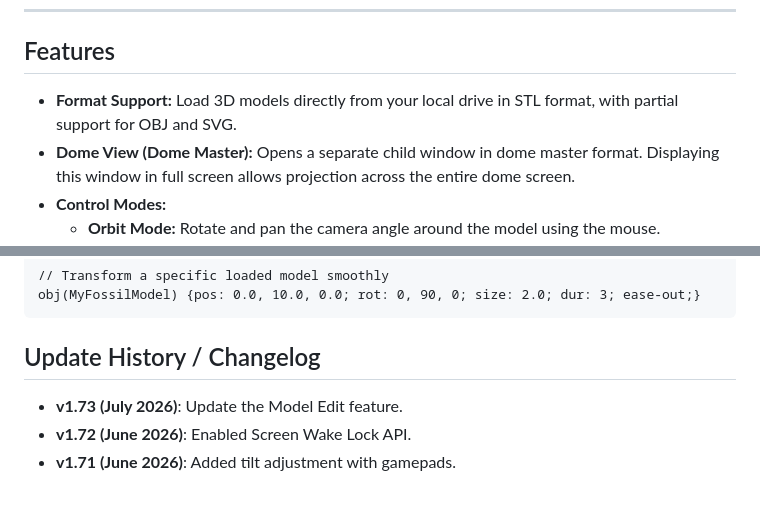
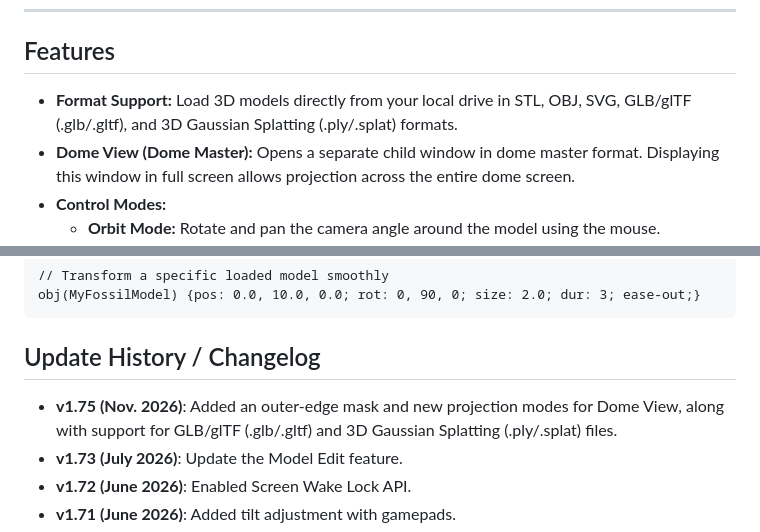
Before and after one commit to tasukuyoshioka/hoshizuna, a Markdown page: README.md, 2 parts joined by grey strips. Drawn GitHub-style; blank space fills up the shorter version.

````diff
--- a/README.md
+++ b/README.md
@@ -8,7 +8,7 @@ A lightweight, browser-based 3D model viewer designed for projecting 3D models i
 
 ## Features
 
-- **Format Support:** Load 3D models directly from your local drive in STL format, with partial support for OBJ and SVG.
+- **Format Support:** Load 3D models directly from your local drive in STL, OBJ, SVG, GLB/glTF (.glb/.gltf), and 3D Gaussian Splatting (.ply/.splat) formats.
 - **Dome View (Dome Master):** Opens a separate child window in dome master format. Displaying this window in full screen allows projection across the entire dome screen.
 - **Control Modes:**
   - **Orbit Mode:** Rotate and pan the camera angle around the model using the mouse.
@@ -45,6 +45,7 @@ obj(MyFossilModel) {pos: 0.0, 10.0, 0.0; rot: 0, 90, 0; size: 2.0; dur: 3; ease-
 ```
 
 ## Update History / Changelog
+- **v1.75 (Nov. 2026)**: Added an outer-edge mask and new projection modes for Dome View, along with support for GLB/glTF (.glb/.gltf) and 3D Gaussian Splatting (.ply/.splat) files.
 - **v1.73 (July 2026)**: Update the Model Edit feature.
 - **v1.72 (June 2026)**: Enabled Screen Wake Lock API.
 - **v1.71 (June 2026)**: Added tilt adjustment with gamepads.
````
Also changed, not shown: other parts of README.md (+1 -0 lines).
